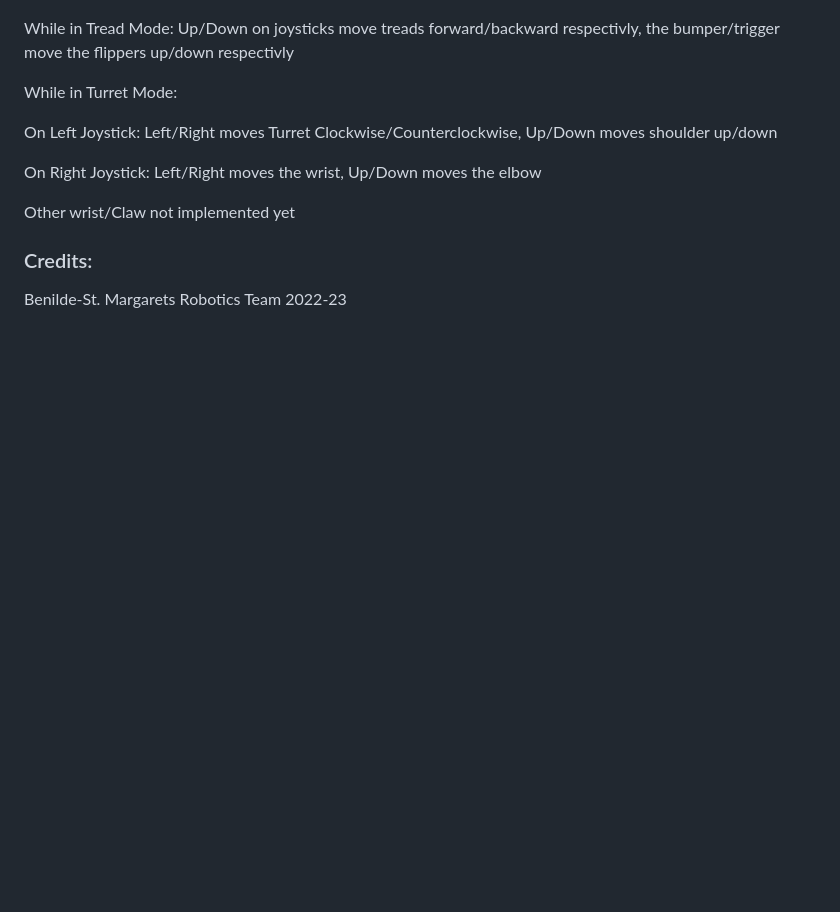
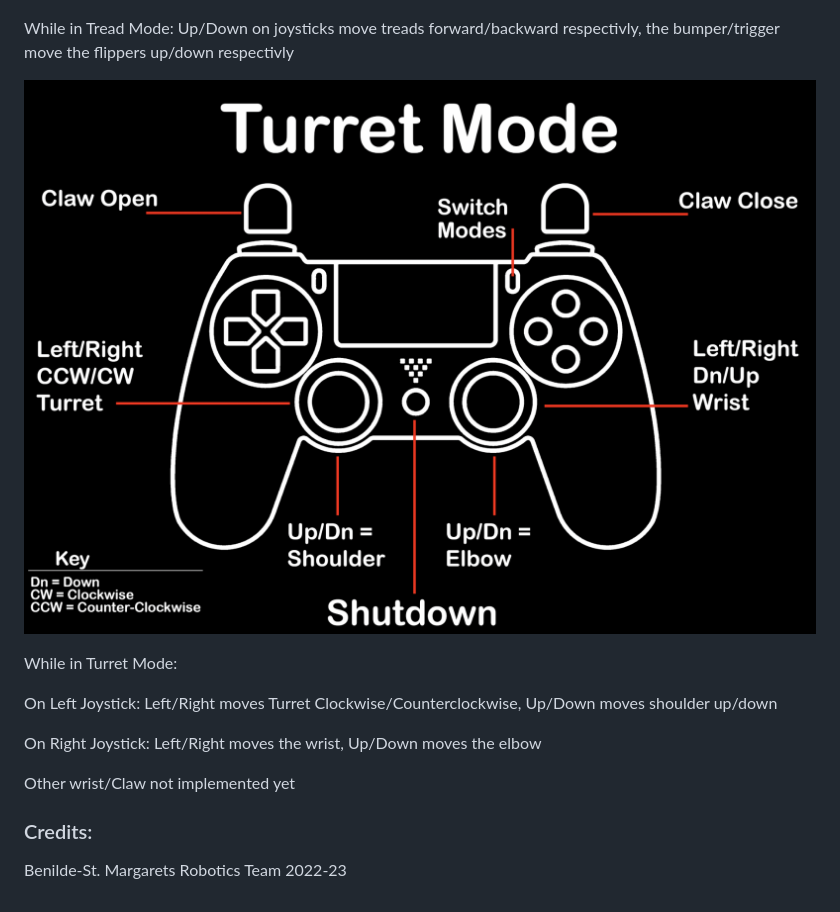
Before and after one commit to vcoppo23/Robocup, a Markdown page: README.md, the part around the change. Rendered like a GitHub page; pictures changed too: images/Turret_mode.png (added); blank space fills up the shorter version.

Commit message:
added turret mode image

```diff
--- a/README.md
+++ b/README.md
@@ -73,6 +73,8 @@ To stop a flask server hit "Control+C" at the same time on your keyboard while i
 While in Tread Mode:
 Up/Down on joysticks move treads forward/backward respectivly, the bumper/trigger move the flippers up/down respectivly
 
+![alt text](https://github.com/vcoppo23/Robocup/blob/html-rewrite/images/Turret_mode.png?raw=true)
+
 While in Turret Mode:
 
 On Left Joystick:
```
